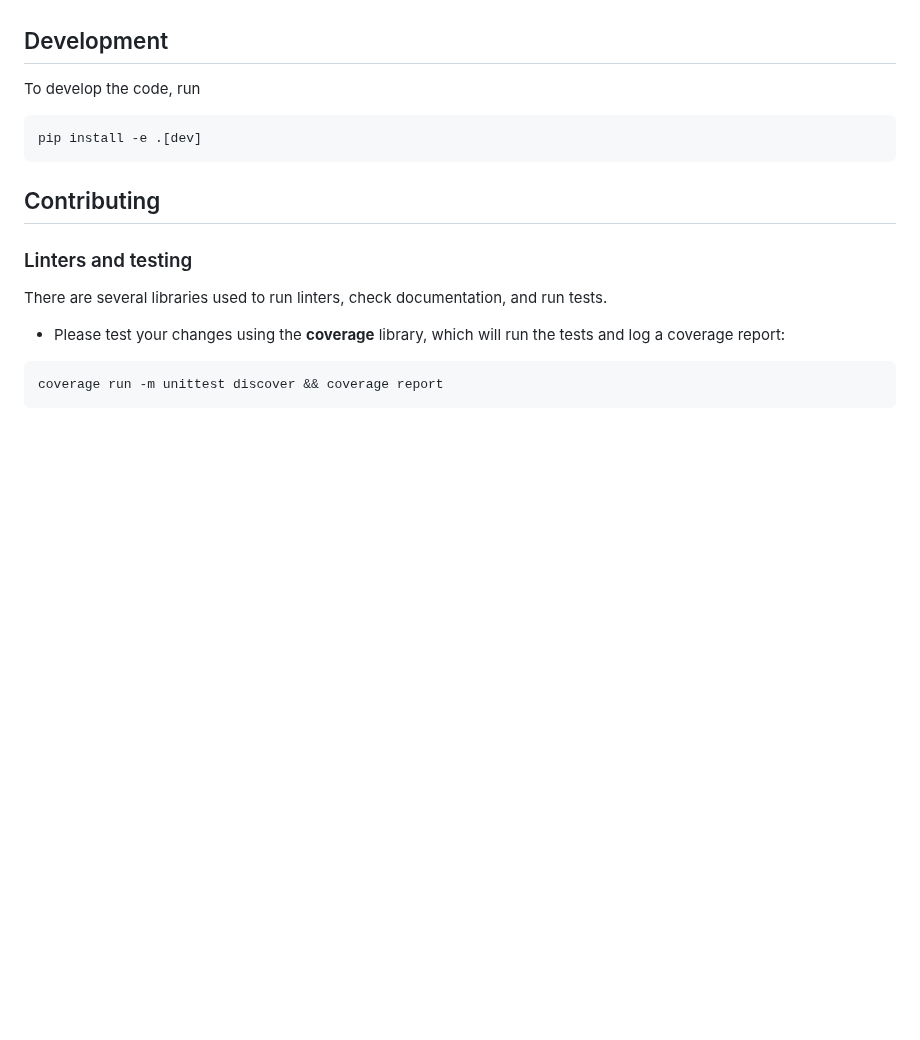
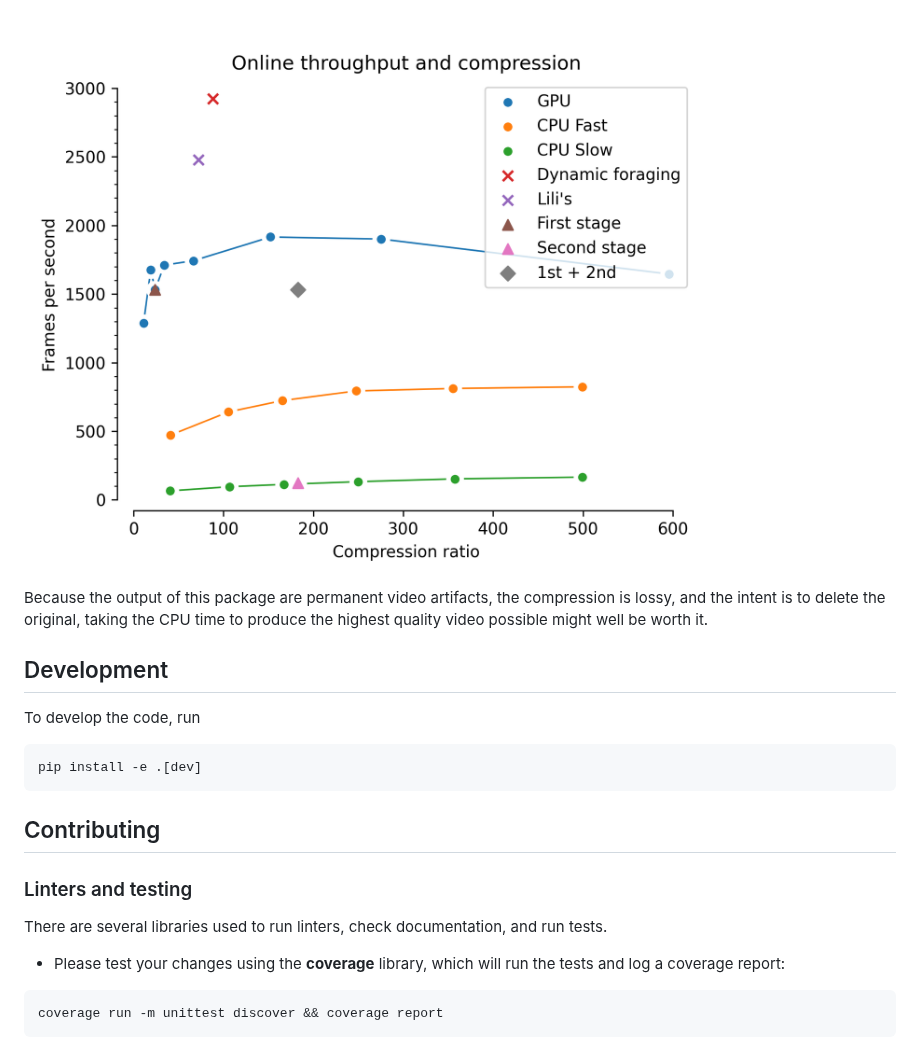
Before and after one commit to AllenNeuralDynamics/aind-behavior-video-transformation, a Markdown page: README.md, the part around one of its changes. Drawn GitHub-style; pictures changed too: assets/compression-vs-speed.png (added); blank space fills up the shorter version.

Commit message:
Add stuff to readme (#15)
Add stuff to README

```diff
--- a/README.md
+++ b/README.md
@@ -15,3 +81,9 @@
+![throughput vs compress ratio](/assets/compression-vs-speed.png)
+
+Because the output of this package are permanent video artifacts, the
+compression is lossy, and the intent is to delete the original, taking the CPU
+time to produce the highest quality video possible might well be worth it.
+
 
 ## Development
 
```
Also changed, not shown: other parts of README.md (+68 -2 lines), assets/compression-vs-quality.png (added).
